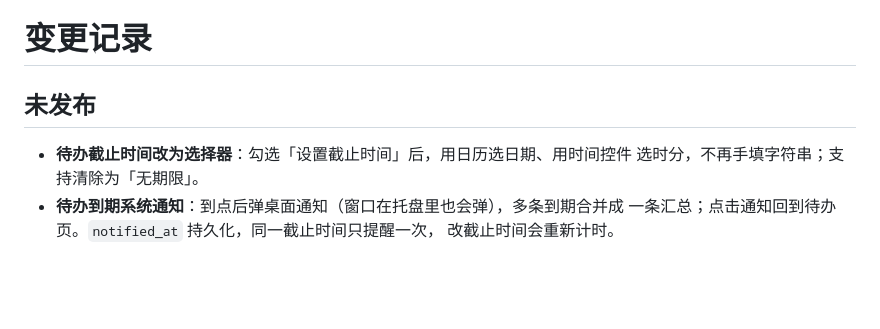
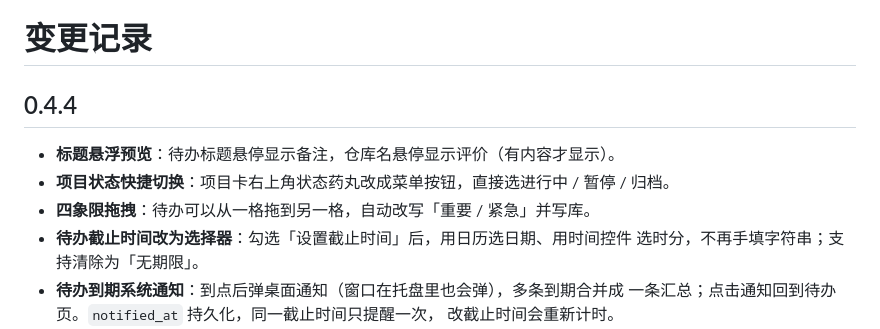
Before and after one commit to lark203/bestuav-atlas, a Markdown page: CHANGELOG.md, the part around the change. GitHub-like rendering; blank space fills up the shorter version.

Commit message:
feat: 标题悬浮、项目状态快捷切换与四象限拖拽
待办标题悬停显示备注，仓库名悬停显示评价；项目状态药丸可直接切换；四象限待办支持拖拽换格并写回重要/紧急；发布 v0.4.4。

```diff
--- a/CHANGELOG.md
+++ b/CHANGELOG.md
@@ -1,7 +1,10 @@
 # 变更记录
 
-## 未发布
+## 0.4.4
 
+- **标题悬浮预览**：待办标题悬停显示备注，仓库名悬停显示评价（有内容才显示）。
+- **项目状态快捷切换**：项目卡右上角状态药丸改成菜单按钮，直接选进行中 / 暂停 / 归档。
+- **四象限拖拽**：待办可以从一格拖到另一格，自动改写「重要 / 紧急」并写库。
 - **待办截止时间改为选择器**：勾选「设置截止时间」后，用日历选日期、用时间控件
   选时分，不再手填字符串；支持清除为「无期限」。
 - **待办到期系统通知**：到点后弹桌面通知（窗口在托盘里也会弹），多条到期合并成
```
Also changed, not shown: README.md (+6 -4 lines), docs/使用说明.md (+6 -2 lines), docs/screenshots/atlas-home.png, docs/screenshots/atlas-projects.png, 8 other files.
